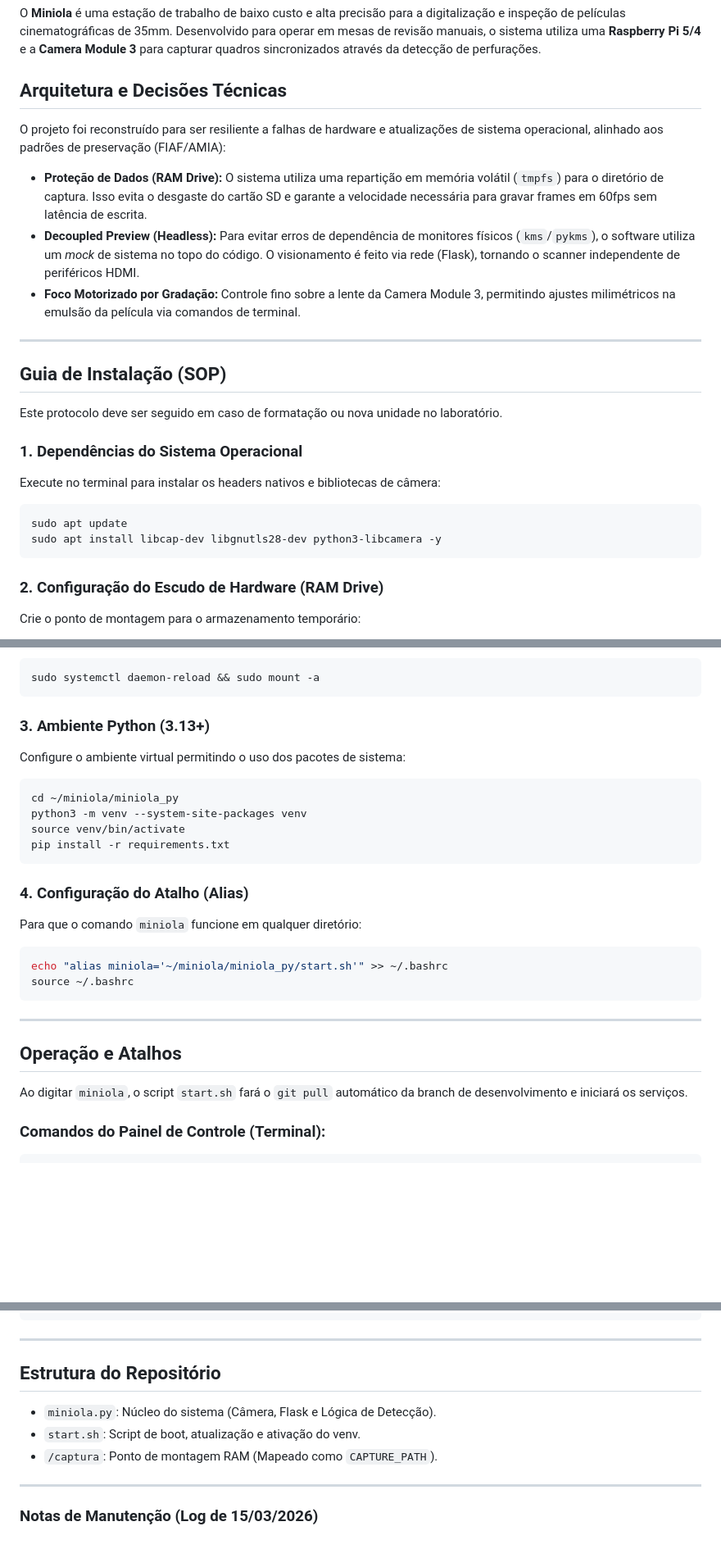
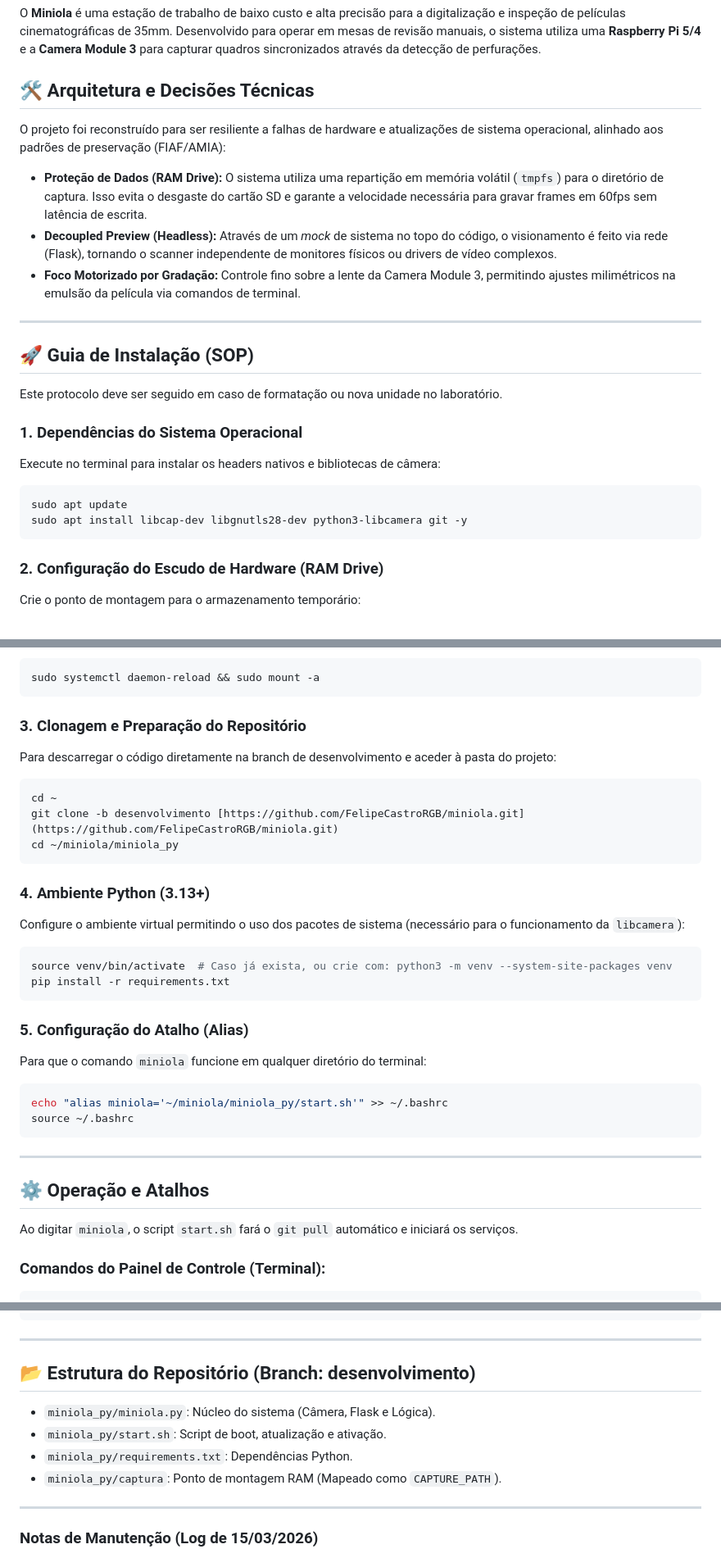
Before and after one commit to FelipeCastroRGB/miniola, a Markdown page: README.md, 3 parts joined by grey strips. Shown at 82% size. Rendered like a GitHub page; blank space fills up the shorter version.

Commit message:
Enhance README with clarity and formatting updates
Updated README with improved clarity and structure, added emojis for section titles, and refined installation instructions.

````diff
--- a/README.md
+++ b/README.md
@@ -2,17 +2,17 @@
 
 O **Miniola** é uma estação de trabalho de baixo custo e alta precisão para a digitalização e inspeção de películas cinematográficas de 35mm. Desenvolvido para operar em mesas de revisão manuais, o sistema utiliza uma **Raspberry Pi 5/4** e a **Camera Module 3** para capturar quadros sincronizados através da detecção de perfurações.
 
-## Arquitetura e Decisões Técnicas
+## 🛠️ Arquitetura e Decisões Técnicas
 
 O projeto foi reconstruído para ser resiliente a falhas de hardware e atualizações de sistema operacional, alinhado aos padrões de preservação (FIAF/AMIA):
 
 * **Proteção de Dados (RAM Drive):** O sistema utiliza uma repartição em memória volátil (`tmpfs`) para o diretório de captura. Isso evita o desgaste do cartão SD e garante a velocidade necessária para gravar frames em 60fps sem latência de escrita.
-* **Decoupled Preview (Headless):** Para evitar erros de dependência de monitores físicos (`kms`/`pykms`), o software utiliza um *mock* de sistema no topo do código. O visionamento é feito via rede (Flask), tornando o scanner independente de periféricos HDMI.
+* **Decoupled Preview (Headless):** Através de um *mock* de sistema no topo do código, o visionamento é feito via rede (Flask), tornando o scanner independente de monitores físicos ou drivers de vídeo complexos.
 * **Foco Motorizado por Gradação:** Controle fino sobre a lente da Camera Module 3, permitindo ajustes milimétricos na emulsão da película via comandos de terminal.
 
 ---
 
-## Guia de Instalação (SOP)
+## 🚀 Guia de Instalação (SOP)
 
 Este protocolo deve ser seguido em caso de formatação ou nova unidade no laboratório.
 
@@ -20,7 +20,7 @@ Este protocolo deve ser seguido em caso de formatação ou nova unidade no labor
 Execute no terminal para instalar os headers nativos e bibliotecas de câmera:
 ```bash
 sudo apt update
-sudo apt install libcap-dev libgnutls28-dev python3-libcamera -y
+sudo apt install libcap-dev libgnutls28-dev python3-libcamera git -y
 ```
 
 ### 2. Configuração do Escudo de Hardware (RAM Drive)
@@ -39,17 +39,23 @@ Ative a montagem imediata:
 sudo systemctl daemon-reload && sudo mount -a
 ```
 
-### 3. Ambiente Python (3.13+)
-Configure o ambiente virtual permitindo o uso dos pacotes de sistema:
+### 3. Clonagem e Preparação do Repositório
+Para descarregar o código diretamente na branch de desenvolvimento e aceder à pasta do projeto:
 ```bash
+cd ~
+git clone -b desenvolvimento [https://github.com/FelipeCastroRGB/miniola.git](https://github.com/FelipeCastroRGB/miniola.git)
 cd ~/miniola/miniola_py
-python3 -m venv --system-site-packages venv
-source venv/bin/activate
+```
+
+### 4. Ambiente Python (3.13+)
+Configure o ambiente virtual permitindo o uso dos pacotes de sistema (necessário para o funcionamento da `libcamera`):
+```bash
+source venv/bin/activate  # Caso já exista, ou crie com: python3 -m venv --system-site-packages venv
 pip install -r requirements.txt
 ```
 
-### 4. Configuração do Atalho (Alias)
-Para que o comando `miniola` funcione em qualquer diretório:
+### 5. Configuração do Atalho (Alias)
+Para que o comando `miniola` funcione em qualquer diretório do terminal:
 ```bash
 echo "alias miniola='~/miniola/miniola_py/start.sh'" >> ~/.bashrc
 source ~/.bashrc
@@ -57,9 +63,9 @@ source ~/.bashrc
 
 ---
 
-## Operação e Atalhos
+## ⚙️ Operação e Atalhos
 
-Ao digitar `miniola`, o script `start.sh` fará o `git pull` automático da branch de desenvolvimento e iniciará os serviços.
+Ao digitar `miniola`, o script `start.sh` fará o `git pull` automático e iniciará os serviços.
 
 ### Comandos do Painel de Controle (Terminal):
 ```text
@@ -77,10 +83,11 @@ a / d   : Mover área de leitura (ROI) para Esquerda / Direita
 
 ---
 
-## Estrutura do Repositório
-* `miniola.py`: Núcleo do sistema (Câmera, Flask e Lógica de Detecção).
-* `start.sh`: Script de boot, atualização e ativação do venv.
-* `/captura`: Ponto de montagem RAM (Mapeado como `CAPTURE_PATH`).
+## 📂 Estrutura do Repositório (Branch: desenvolvimento)
+* `miniola_py/miniola.py`: Núcleo do sistema (Câmera, Flask e Lógica).
+* `miniola_py/start.sh`: Script de boot, atualização e ativação.
+* `miniola_py/requirements.txt`: Dependências Python.
+* `miniola_py/captura`: Ponto de montagem RAM (Mapeado como `CAPTURE_PATH`).
 
 ---
 
````
